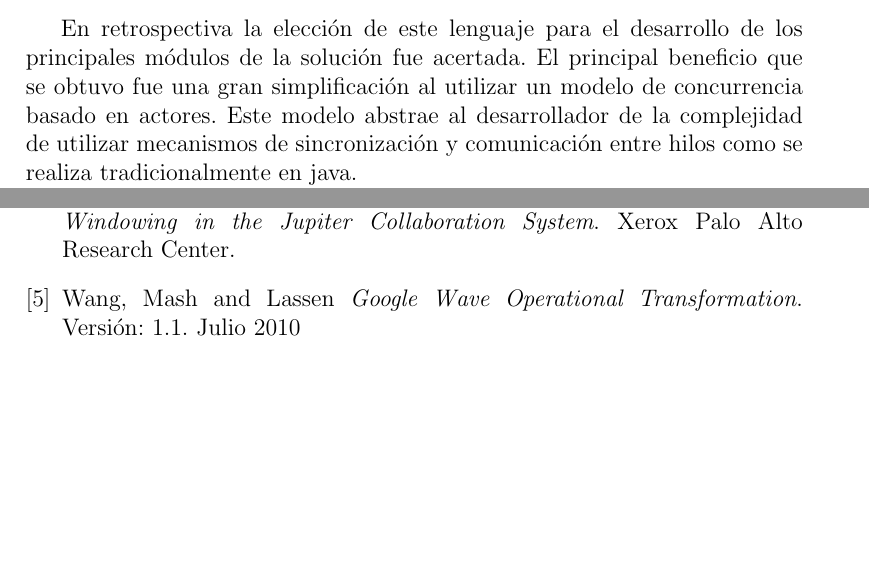
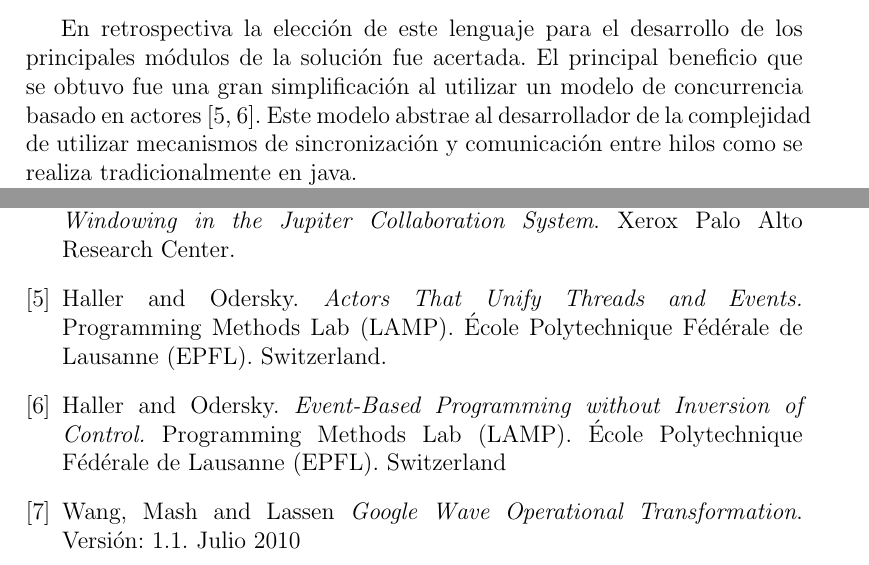
Before and after one commit to maurociancio/parallel-editor, a LaTeX document (doc/carpeta_final/carpeta_final.tex): two parts of pages 13 and 30 of 30 before the commit and two parts of pages 13 and 30 of 31 after it, joined at a grey line, cut so that both start at the same text, the shorter picture padded with empty space. Compiled offline with pdfLaTeX.

Commit message:
papers actores

```diff
--- a/doc/carpeta_final/carpeta_final.tex
+++ b/doc/carpeta_final/carpeta_final.tex
@@ -364,7 +364,7 @@ tareas hacia siguientes \textit{Sprint}, pero estas eran de baja prioridad.
 \subsection{Lenguaje de programación Scala}
 En retrospectiva la elección de este lenguaje para el desarrollo de los principales módulos de la solución fue
 acertada. El principal beneficio que se obtuvo fue una gran simplificación al utilizar un modelo de concurrencia
-basado en actores. Este modelo abstrae al desarrollador de la complejidad de utilizar mecanismos de sincronización
+basado en actores \cite{actors1,actors2}. Este modelo abstrae al desarrollador de la complejidad de utilizar mecanismos de sincronización
 y comunicación entre hilos como se realiza tradicionalmente en java.
 
 Por otro lado, es un lenguaje multiparadigma (Orientado a Objetos y Funcional). La ventaja de esto es que permite utilizar construcciones de lenguajes formales que resultan más concisas para resolver determinadas problemáticas.
@@ -846,6 +846,22 @@ sencilla permitiendo acelerar, enriquecer y hacer más productivo su trabajo.
 	\emph{High-Latency, Low-Bandwidth Windowing in the Jupiter Collaboration System}.
 	Xerox Palo Alto Research Center.
 
+
+	\bibitem{actors1}
+	Haller and Odersky.
+	\emph{Actors That Unify Threads and Events.}
+	Programming Methods Lab (LAMP).
+	École Polytechnique Fédérale de Lausanne (EPFL).
+	Switzerland.
+
+ 	\bibitem{actors2}
+	Haller and Odersky.
+	\emph{Event-Based Programming without Inversion of Control.}
+	Programming Methods Lab (LAMP).
+	École Polytechnique Fédérale de Lausanne (EPFL).
+	Switzerland
+
+
 	\bibitem{operationaltransform}
 	Wang, Mash and Lassen
 	\emph{Google Wave Operational Transformation}.
```
Also changed, not shown: doc/carpeta_final/carpeta_final.tex (2 more changed lines).
